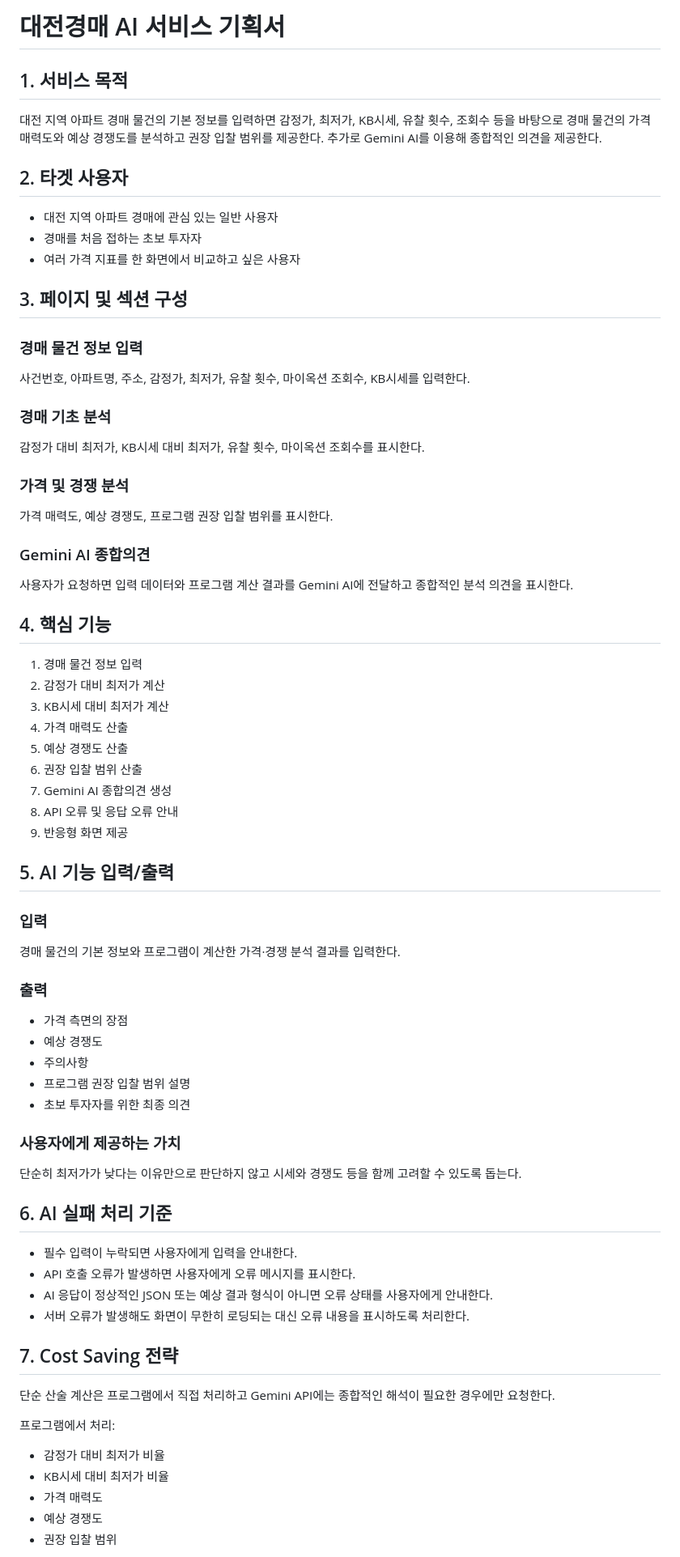
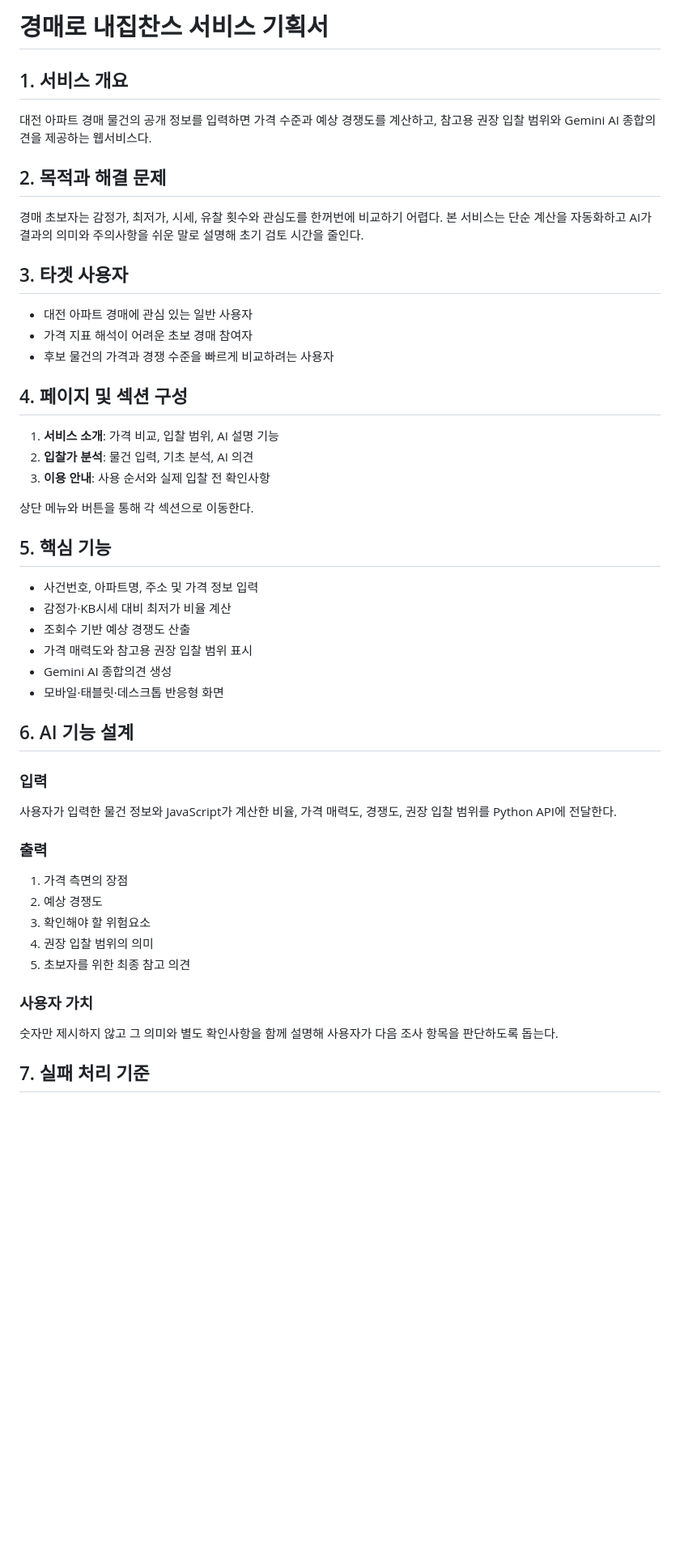
Before and after one commit to nmariner-leechangjin/A1-3_daejeon-auction-ai, a Markdown page: SERVICE_PLAN.md, the part around one of its changes. Shown at 81% size. Rendered like a GitHub page; blank space fills up the shorter version.

Commit message:
Update service plan for startup-ready MVP

```diff
--- a/SERVICE_PLAN.md
+++ b/SERVICE_PLAN.md
@@ -1,64 +1,53 @@
-# 대전경매 AI 서비스 기획서
+# 경매로 내집찬스 서비스 기획서
 
-## 1. 서비스 목적
-대전 지역 아파트 경매 물건의 기본 정보를 입력하면 감정가, 최저가, KB시세, 유찰 횟수, 조회수 등을 바탕으로 경매 물건의 가격 매력도와 예상 경쟁도를 분석하고 권장 입찰 범위를 제공한다. 추가로 Gemini AI를 이용해 종합적인 의견을 제공한다.
+## 1. 서비스 개요
 
-## 2. 타겟 사용자
-- 대전 지역 아파트 경매에 관심 있는 일반 사용자
-- 경매를 처음 접하는 초보 투자자
-- 여러 가격 지표를 한 화면에서 비교하고 싶은 사용자
+대전 아파트 경매 물건의 공개 정보를 입력하면 가격 수준과 예상 경쟁도를 계산하고, 참고용 권장 입찰 범위와 Gemini AI 종합의견을 제공하는 웹서비스다.
 
-## 3. 페이지 및 섹션 구성
-### 경매 물건 정보 입력
-사건번호, 아파트명, 주소, 감정가, 최저가, 유찰 횟수, 마이옥션 조회수, KB시세를 입력한다.
+## 2. 목적과 해결 문제
 
-### 경매 기초 분석
-감정가 대비 최저가, KB시세 대비 최저가, 유찰 횟수, 마이옥션 조회수를 표시한다.
+경매 초보자는 감정가, 최저가, 시세, 유찰 횟수와 관심도를 한꺼번에 비교하기 어렵다. 본 서비스는 단순 계산을 자동화하고 AI가 결과의 의미와 주의사항을 쉬운 말로 설명해 초기 검토 시간을 줄인다.
 
-### 가격 및 경쟁 분석
-가격 매력도, 예상 경쟁도, 프로그램 권장 입찰 범위를 표시한다.
+## 3. 타겟 사용자
 
-### Gemini AI 종합의견
-사용자가 요청하면 입력 데이터와 프로그램 계산 결과를 Gemini AI에 전달하고 종합적인 분석 의견을 표시한다.
+- 대전 아파트 경매에 관심 있는 일반 사용자
+- 가격 지표 해석이 어려운 초보 경매 참여자
+- 후보 물건의 가격과 경쟁 수준을 빠르게 비교하려는 사용자
 
-## 4. 핵심 기능
-1. 경매 물건 정보 입력
-2. 감정가 대비 최저가 계산
-3. KB시세 대비 최저가 계산
-4. 가격 매력도 산출
-5. 예상 경쟁도 산출
-6. 권장 입찰 범위 산출
-7. Gemini AI 종합의견 생성
-8. API 오류 및 응답 오류 안내
-9. 반응형 화면 제공
+## 4. 페이지 및 섹션 구성
 
-## 5. AI 기능 입력/출력
+1. **서비스 소개**: 가격 비교, 입찰 범위, AI 설명 기능
+2. **입찰가 분석**: 물건 입력, 기초 분석, AI 의견
+3. **이용 안내**: 사용 순서와 실제 입찰 전 확인사항
+
+상단 메뉴와 버튼을 통해 각 섹션으로 이동한다.
+
+## 5. 핵심 기능
+
+- 사건번호, 아파트명, 주소 및 가격 정보 입력
+- 감정가·KB시세 대비 최저가 비율 계산
+- 조회수 기반 예상 경쟁도 산출
+- 가격 매력도와 참고용 권장 입찰 범위 표시
+- Gemini AI 종합의견 생성
+- 모바일·태블릿·데스크톱 반응형 화면
+
+## 6. AI 기능 설계
+
 ### 입력
-경매 물건의 기본 정보와 프로그램이 계산한 가격·경쟁 분석 결과를 입력한다.
+
+사용자가 입력한 물건 정보와 JavaScript가 계산한 비율, 가격 매력도, 경쟁도, 권장 입찰 범위를 Python API에 전달한다.
 
 ### 출력
-- 가격 측면의 장점
-- 예상 경쟁도
-- 주의사항
-- 프로그램 권장 입찰 범위 설명
-- 초보 투자자를 위한 최종 의견
 
-### 사용자에게 제공하는 가치
-단순히 최저가가 낮다는 이유만으로 판단하지 않고 시세와 경쟁도 등을 함께 고려할 수 있도록 돕는다.
+1. 가격 측면의 장점
+2. 예상 경쟁도
+3. 확인해야 할 위험요소
+4. 권장 입찰 범위의 의미
+5. 초보자를 위한 최종 참고 의견
 
-## 6. AI 실패 처리 기준
-- 필수 입력이 누락되면 사용자에게 입력을 안내한다.
-- API 호출 오류가 발생하면 사용자에게 오류 메시지를 표시한다.
-- AI 응답이 정상적인 JSON 또는 예상 결과 형식이 아니면 오류 상태를 사용자에게 안내한다.
-- 서버 오류가 발생해도 화면이 무한히 로딩되는 대신 오류 내용을 표시하도록 처리한다.
+### 사용자 가치
 
-## 7. Cost Saving 전략
-단순 산술 계산은 프로그램에서 직접 처리하고 Gemini API에는 종합적인 해석이 필요한 경우에만 요청한다.
+숫자만 제시하지 않고 그 의미와 별도 확인사항을 함께 설명해 사용자가 다음 조사 항목을 판단하도록 돕는다.
 
-프로그램에서 처리:
-- 감정가 대비 최저가 비율
-- KB시세 대비 최저가 비율
-- 가격 매력도
-- 예상 경쟁도
-- 권장 입찰 범위
+## 7. 실패 처리 기준
 
```
Also changed, not shown: other parts of SERVICE_PLAN.md (+33 -19 lines).
